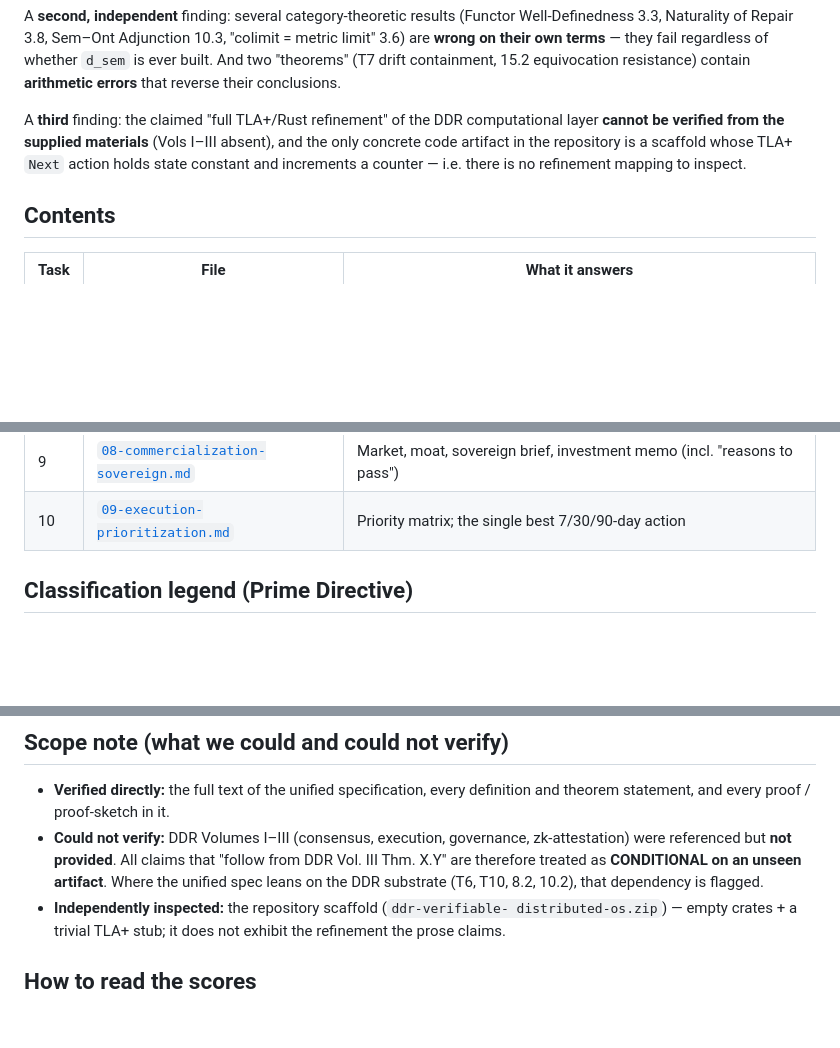
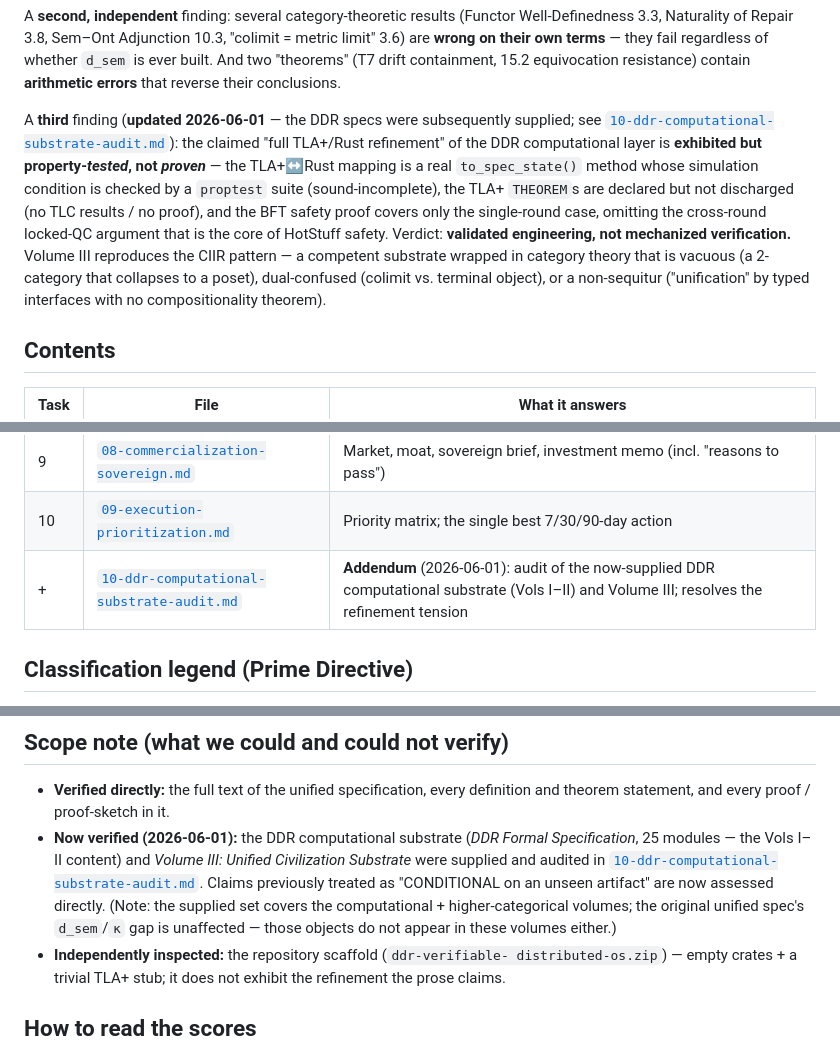
Before and after one commit to robertringler/DDR-Verifiable-Distributed-Operating-System-, a Markdown page: docs/audit/README.md, 3 parts joined by grey strips. Drawn GitHub-style; blank space fills up the shorter version.

```diff
--- a/docs/audit/README.md
+++ b/docs/audit/README.md
@@ -30,11 +30,19 @@ fail regardless of whether `d_sem` is ever built. And two "theorems" (T7
 drift containment, 15.2 equivocation resistance) contain **arithmetic errors**
 that reverse their conclusions.
 
-A **third** finding: the claimed "full TLA+/Rust refinement" of the DDR
-computational layer **cannot be verified from the supplied materials** (Vols
-I–III absent), and the only concrete code artifact in the repository is a
-scaffold whose TLA+ `Next` action holds state constant and increments a
-counter — i.e. there is no refinement mapping to inspect.
+A **third** finding (**updated 2026-06-01** — the DDR specs were subsequently
+supplied; see [`10-ddr-computational-substrate-audit.md`](10-ddr-computational-substrate-audit.md)):
+the claimed "full TLA+/Rust refinement" of the DDR computational layer is
+**exhibited but property-*tested*, not *proven*** — the TLA+↔Rust mapping is a
+real `to_spec_state()` method whose simulation condition is checked by a
+`proptest` suite (sound-incomplete), the TLA+ `THEOREM`s are declared but not
+discharged (no TLC results / no proof), and the BFT safety proof covers only
+the single-round case, omitting the cross-round locked-QC argument that is the
+core of HotStuff safety. Verdict: **validated engineering, not mechanized
+verification.** Volume III reproduces the CIIR pattern — a competent substrate
+wrapped in category theory that is vacuous (a 2-category that collapses to a
+poset), dual-confused (colimit vs. terminal object), or a non-sequitur
+("unification" by typed interfaces with no compositionality theorem).
 
 ## Contents
 
@@ -50,6 +58,7 @@ counter — i.e. there is no refinement mapping to inspect.
 | 8 | [`07-academic-strategy.md`](07-academic-strategy.md) | Minimum publishable units now vs. gated; 24-month paper roadmap |
 | 9 | [`08-commercialization-sovereign.md`](08-commercialization-sovereign.md) | Market, moat, sovereign brief, investment memo (incl. "reasons to pass") |
 | 10 | [`09-execution-prioritization.md`](09-execution-prioritization.md) | Priority matrix; the single best 7/30/90-day action |
+| + | [`10-ddr-computational-substrate-audit.md`](10-ddr-computational-substrate-audit.md) | **Addendum** (2026-06-01): audit of the now-supplied DDR computational substrate (Vols I–II) and Volume III; resolves the refinement tension |
 
 ## Classification legend (Prime Directive)
 
@@ -63,11 +72,14 @@ counter — i.e. there is no refinement mapping to inspect.
 
 - **Verified directly:** the full text of the unified specification, every
   definition and theorem statement, and every proof / proof-sketch in it.
-- **Could not verify:** DDR Volumes I–III (consensus, execution, governance,
-  zk-attestation) were referenced but **not provided**. All claims that
-  "follow from DDR Vol. III Thm. X.Y" are therefore treated as **CONDITIONAL on
-  an unseen artifact**. Where the unified spec leans on the DDR substrate
-  (T6, T10, 8.2, 10.2), that dependency is flagged.
+- **Now verified (2026-06-01):** the DDR computational substrate (*DDR Formal
+  Specification*, 25 modules — the Vols I–II content) and *Volume III: Unified
+  Civilization Substrate* were supplied and audited in
+  [`10-ddr-computational-substrate-audit.md`](10-ddr-computational-substrate-audit.md).
+  Claims previously treated as "CONDITIONAL on an unseen artifact" are now
+  assessed directly. (Note: the supplied set covers the computational +
+  higher-categorical volumes; the original unified spec's `d_sem`/`κ` gap is
+  unaffected — those objects do not appear in these volumes either.)
 - **Independently inspected:** the repository scaffold (`ddr-verifiable-
   distributed-os.zip`) — empty crates + a trivial TLA+ stub; it does not
   exhibit the refinement the prose claims.
```
Also changed, not shown: docs/audit/10-ddr-computational-substrate-audit.md (added, +129 -0 lines).
